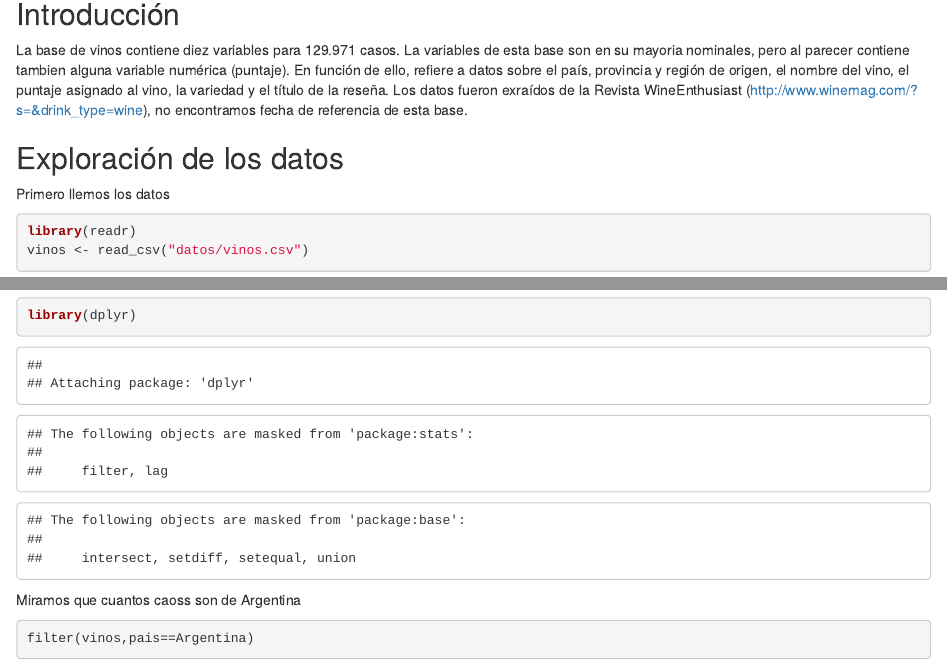
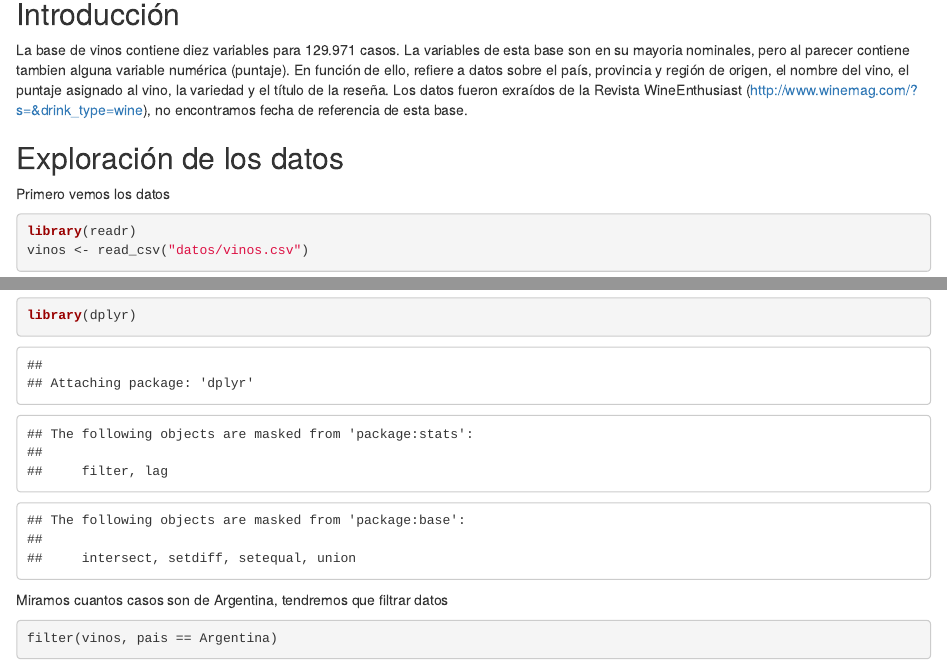
Before and after one commit to DiploDatosUNAB/informe-grupo-22, an R Markdown document (informe_Grupa22.Rmd): the page in a window 1100 px wide, from 280 px down, and a second part further down, joined at a grey line. Rendered offline with R 4.5, knitr and Pandoc, with nearby package versions; some code elsewhere in the file could not run offline.

Commit message:
no me deja filtrar pais..buuu

````diff
--- a/informe_Grupa22.Rmd
+++ b/informe_Grupa22.Rmd
@@ -24,7 +24,7 @@ La base de vinos contiene diez variables para 129.971 casos. La variables de est
 
 
 ## Exploración de los datos
-Primero llemos los datos
+Primero vemos los datos
 
 ```{r}
 library(readr)
@@ -39,12 +39,15 @@ Ahora que los tenemos podemos explorar la información al interior de las base,
 library(dplyr)
 
 ```
-Miramos que cuantos caoss son de Argentina
+
+Miramos cuantos casos son de Argentina, tendremos que filtrar datos
 
 ```{r}
-filter(vinos,pais==Argentina)
+
+filter(vinos, pais == Argentina)
+
+
 ```
-
 
 
 ```{r}
````
